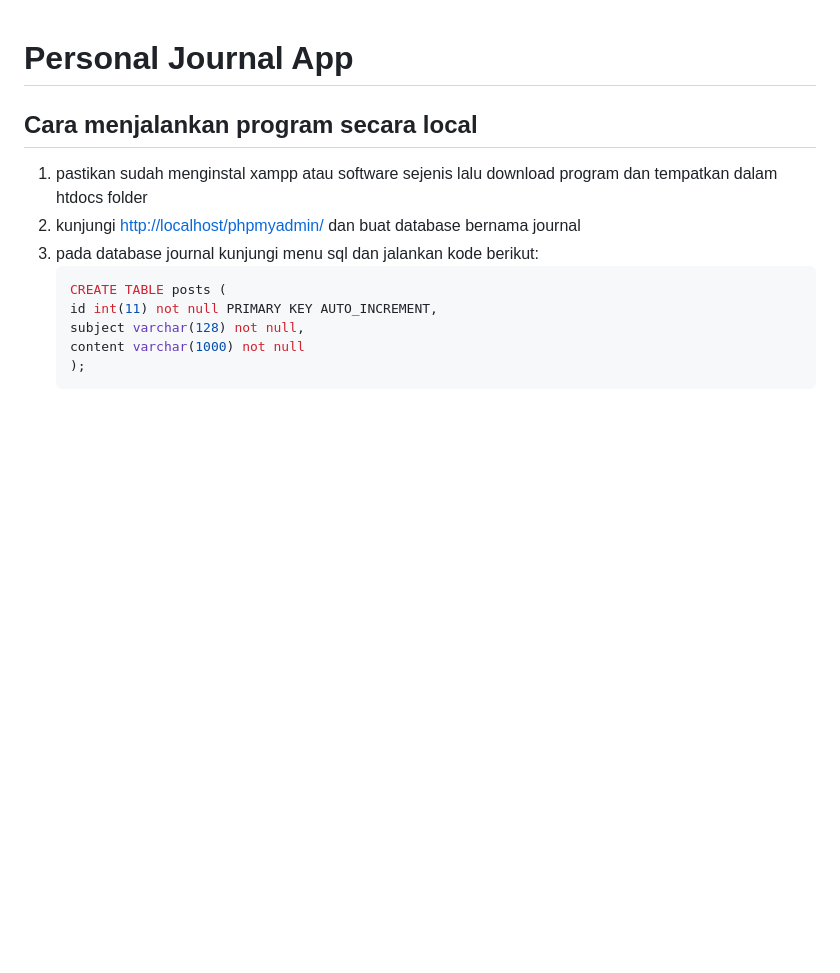
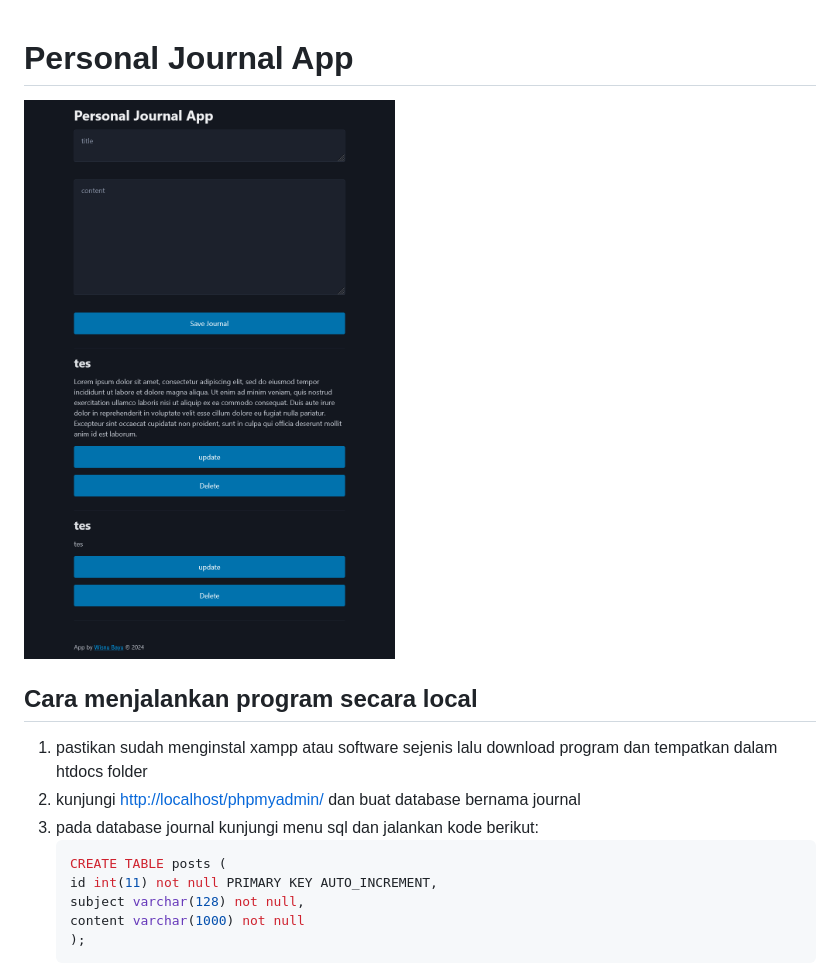
Before and after one commit to wishba/WisnuBayu-220401010079, a Markdown page: README.md, the part around the change. Drawn GitHub-style; pictures changed too: Screenshot 2024-05-23 at 11-58-49 Document.png (added); blank space fills up the shorter version.

Commit message:
screenshot

```diff
--- a/README.md
+++ b/README.md
@@ -1,4 +1,6 @@
 # Personal Journal App
+
+![screenshot](/Screenshot%202024-05-23%20at%2011-58-49%20Document.png)
 
 ## Cara menjalankan program secara local
 
```
